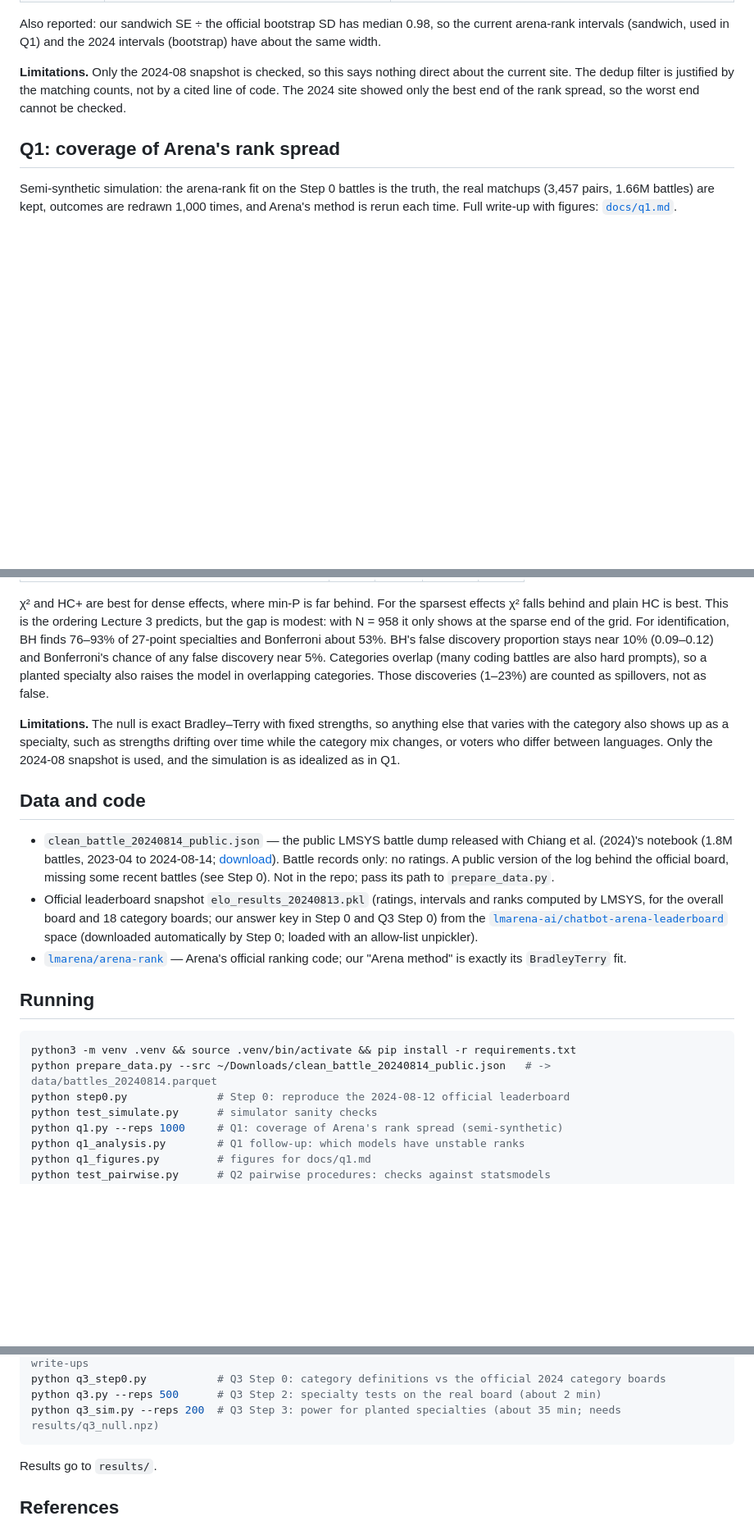
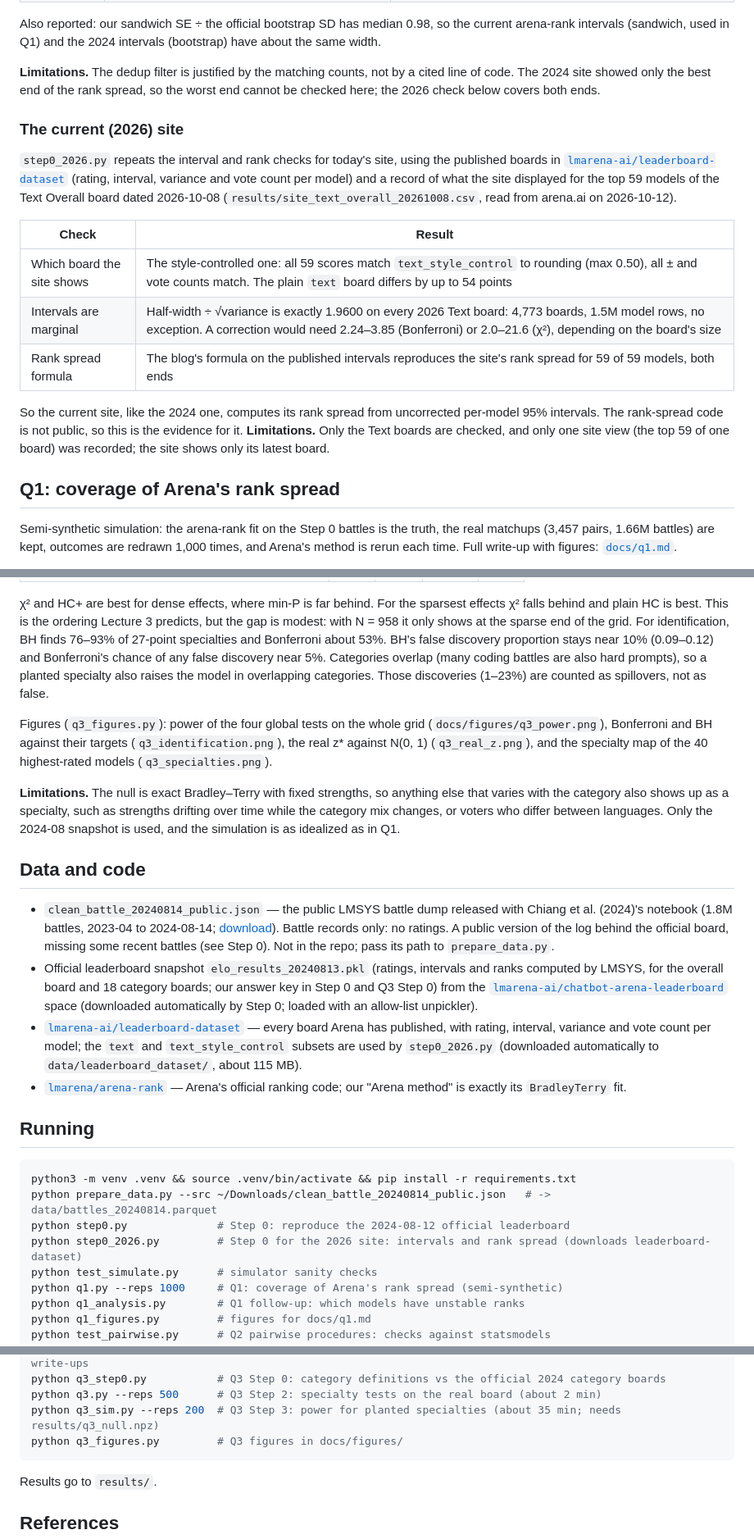
Before and after one commit to chenxige0509/stat236-arena-uncertainty, a Markdown page: README.md, 3 parts joined by grey strips. Shown at 82% size. Drawn GitHub-style; blank space fills up the shorter version.

Commit message:
README and CLAUDE.md: add the 2026 site check and Q3 figures

````diff
--- a/README.md
+++ b/README.md
@@ -34,7 +34,19 @@ The two come from the same source but are not the same data. The official board
 
 Also reported: our sandwich SE ÷ the official bootstrap SD has median 0.98, so the current arena-rank intervals (sandwich, used in Q1) and the 2024 intervals (bootstrap) have about the same width.
 
-**Limitations.** Only the 2024-08 snapshot is checked, so this says nothing direct about the current site. The dedup filter is justified by the matching counts, not by a cited line of code. The 2024 site showed only the best end of the rank spread, so the worst end cannot be checked.
+**Limitations.** The dedup filter is justified by the matching counts, not by a cited line of code. The 2024 site showed only the best end of the rank spread, so the worst end cannot be checked here; the 2026 check below covers both ends.
+
+### The current (2026) site
+
+`step0_2026.py` repeats the interval and rank checks for today's site, using the published boards in [`lmarena-ai/leaderboard-dataset`](https://huggingface.co/datasets/lmarena-ai/leaderboard-dataset) (rating, interval, variance and vote count per model) and a record of what the site displayed for the top 59 models of the Text Overall board dated 2026-10-08 (`results/site_text_overall_20261008.csv`, read from arena.ai on 2026-10-12).
+
+| Check | Result |
+|---|---|
+| Which board the site shows | The style-controlled one: all 59 scores match `text_style_control` to rounding (max 0.50), all ± and vote counts match. The plain `text` board differs by up to 54 points |
+| Intervals are marginal | Half-width ÷ √variance is exactly 1.9600 on every 2026 Text board: 4,773 boards, 1.5M model rows, no exception. A correction would need 2.24–3.85 (Bonferroni) or 2.0–21.6 (χ²), depending on the board's size |
+| Rank spread formula | The blog's formula on the published intervals reproduces the site's rank spread for 59 of 59 models, both ends |
+
+So the current site, like the 2024 one, computes its rank spread from uncorrected per-model 95% intervals. The rank-spread code is not public, so this is the evidence for it. **Limitations.** Only the Text boards are checked, and only one site view (the top 59 of one board) was recorded; the site shows only its latest board.
 
 ## Q1: coverage of Arena's rank spread
 
@@ -104,12 +116,15 @@ The 2024 specialties are neither rare nor weak. 94 of the 129 models have at lea
 
 χ² and HC+ are best for dense effects, where min-P is far behind. For the sparsest effects χ² falls behind and plain HC is best. This is the ordering Lecture 3 predicts, but the gap is modest: with N = 958 it only shows at the sparse end of the grid. For identification, BH finds 76–93% of 27-point specialties and Bonferroni about 53%. BH's false discovery proportion stays near 10% (0.09–0.12) and Bonferroni's chance of any false discovery near 5%. Categories overlap (many coding battles are also hard prompts), so a planted specialty also raises the model in overlapping categories. Those discoveries (1–23%) are counted as spillovers, not as false.
 
+Figures (`q3_figures.py`): power of the four global tests on the whole grid (`docs/figures/q3_power.png`), Bonferroni and BH against their targets (`q3_identification.png`), the real z* against N(0, 1) (`q3_real_z.png`), and the specialty map of the 40 highest-rated models (`q3_specialties.png`).
+
 **Limitations.** The null is exact Bradley–Terry with fixed strengths, so anything else that varies with the category also shows up as a specialty, such as strengths drifting over time while the category mix changes, or voters who differ between languages. Only the 2024-08 snapshot is used, and the simulation is as idealized as in Q1.
 
 ## Data and code
 
 - `clean_battle_20240814_public.json` — the public LMSYS battle dump released with Chiang et al. (2024)'s notebook (1.8M battles, 2023-04 to 2024-08-14; [download](https://storage.googleapis.com/arena_external_data/public/clean_battle_20240814_public.json)). Battle records only: no ratings. A public version of the log behind the official board, missing some recent battles (see Step 0). Not in the repo; pass its path to `prepare_data.py`.
 - Official leaderboard snapshot `elo_results_20240813.pkl` (ratings, intervals and ranks computed by LMSYS, for the overall board and 18 category boards; our answer key in Step 0 and Q3 Step 0) from the [`lmarena-ai/chatbot-arena-leaderboard`](https://huggingface.co/spaces/lmarena-ai/chatbot-arena-leaderboard) space (downloaded automatically by Step 0; loaded with an allow-list unpickler).
+- [`lmarena-ai/leaderboard-dataset`](https://huggingface.co/datasets/lmarena-ai/leaderboard-dataset) — every board Arena has published, with rating, interval, variance and vote count per model; the `text` and `text_style_control` subsets are used by `step0_2026.py` (downloaded automatically to `data/leaderboard_dataset/`, about 115 MB).
 - [`lmarena/arena-rank`](https://github.com/lmarena/arena-rank) — Arena's official ranking code; our "Arena method" is exactly its `BradleyTerry` fit.
 
 ## Running
@@ -118,6 +133,7 @@ The 2024 specialties are neither rare nor weak. 94 of the 129 models have at lea
 python3 -m venv .venv && source .venv/bin/activate && pip install -r requirements.txt
 python prepare_data.py --src ~/Downloads/clean_battle_20240814_public.json   # -> data/battles_20240814.parquet
 python step0.py              # Step 0: reproduce the 2024-08-12 official leaderboard
+python step0_2026.py         # Step 0 for the 2026 site: intervals and rank spread (downloads leaderboard-dataset)
 python test_simulate.py      # simulator sanity checks
 python q1.py --reps 1000     # Q1: coverage of Arena's rank spread (semi-synthetic)
 python q1_analysis.py        # Q1 follow-up: which models have unstable ranks
@@ -132,6 +148,7 @@ pip install jupyter && jupyter nbconvert --to notebook --execute --inplace noteb
 python q3_step0.py           # Q3 Step 0: category definitions vs the official 2024 category boards
 python q3.py --reps 500      # Q3 Step 2: specialty tests on the real board (about 2 min)
 python q3_sim.py --reps 200  # Q3 Step 3: power for planted specialties (about 35 min; needs results/q3_null.npz)
+python q3_figures.py         # Q3 figures in docs/figures/
 ```
 
 Results go to `results/`.
````
Also changed, not shown: CLAUDE.md (+6 -1 lines).
